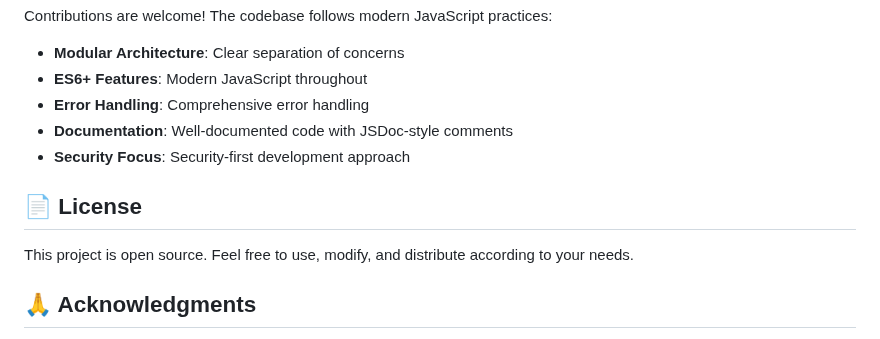
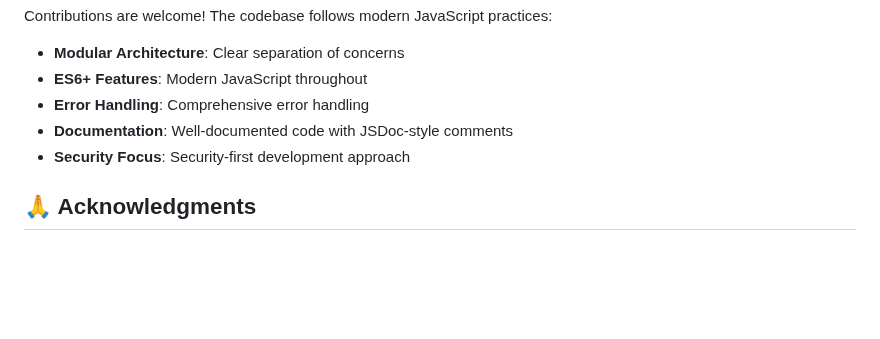
Before and after one commit to Chelyocarpus/OSM-Way-History-Data-Extractor, a Markdown page: README.md, the part around one of its changes. GitHub-like rendering; blank space fills up the shorter version.

```diff
--- a/README.md
+++ b/README.md
@@ -192,10 +192,6 @@ Contributions are welcome! The codebase follows modern JavaScript practices:
 - **Documentation**: Well-documented code with JSDoc-style comments
 - **Security Focus**: Security-first development approach
 
-## 📄 License
-
-This project is open source. Feel free to use, modify, and distribute according to your needs.
-
 ## 🙏 Acknowledgments
 
 - **OpenStreetMap**: For providing the amazing OSM API and data
```
Also changed, not shown: other parts of README.md (+1 -1 lines).
